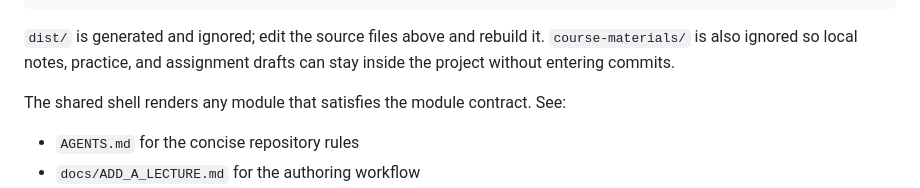
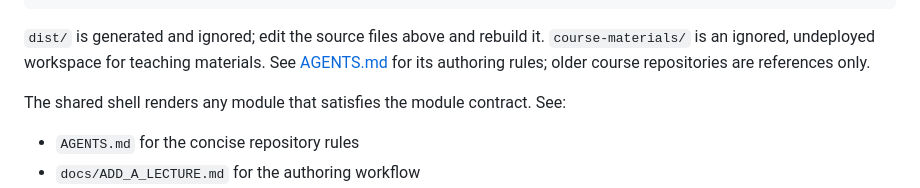
Before and after one commit to njuwfang/algorithm-analysis-visualizer, a Markdown page: README.md, the part around the change. Rendered like a GitHub page.

Commit message:
Clarify course material purposes

````diff
--- a/README.md
+++ b/README.md
@@ -154,7 +154,7 @@ visualization/
 └── scripts/
 ```
 
-`dist/` is generated and ignored; edit the source files above and rebuild it. `course-materials/` is also ignored so local notes, practice, and assignment drafts can stay inside the project without entering commits.
+`dist/` is generated and ignored; edit the source files above and rebuild it. `course-materials/` is an ignored, undeployed workspace for teaching materials. See [AGENTS.md](./AGENTS.md#local-course-materials) for its authoring rules; older course repositories are references only.
 
 The shared shell renders any module that satisfies the module contract. See:
 
````
Also changed, not shown: AGENTS.md (+27 -0 lines).
